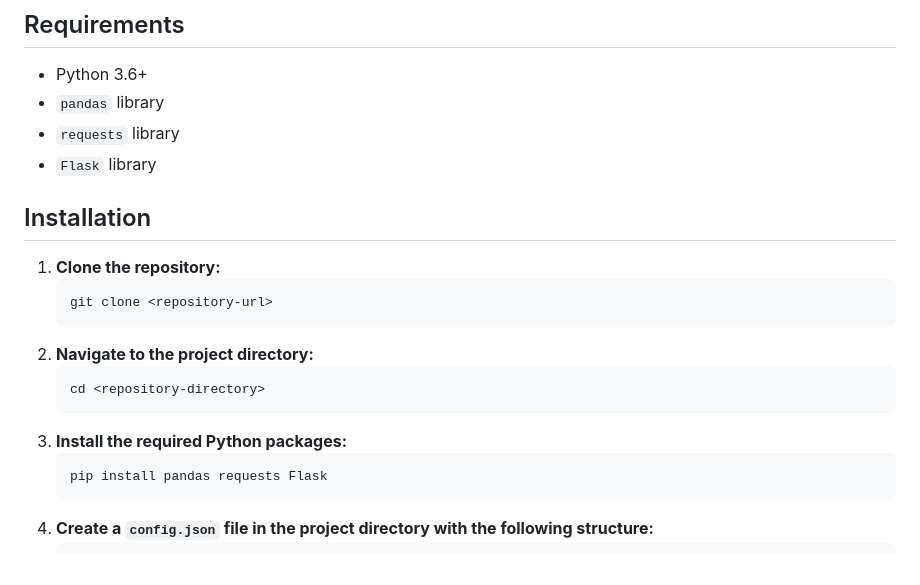
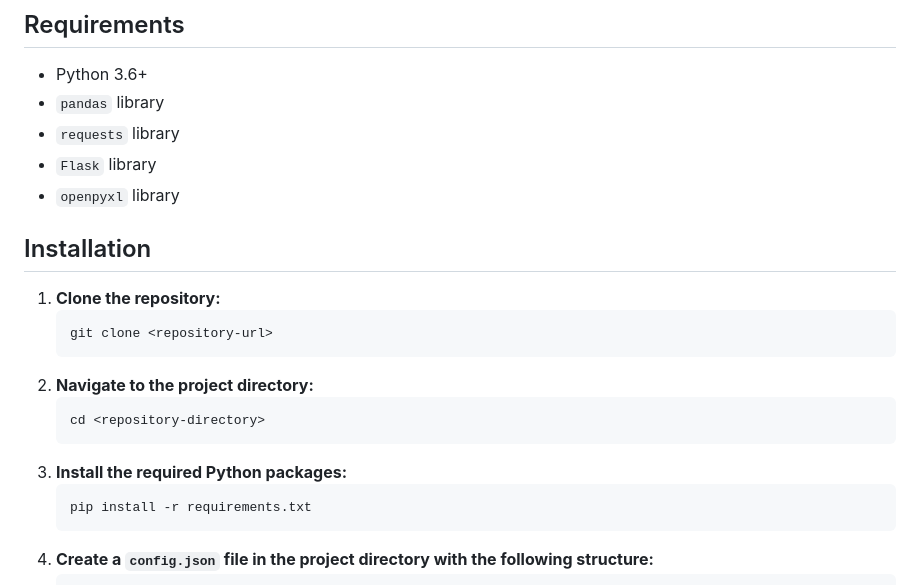
Before and after one commit to hf-ck/Genesys-Cloud-WFM-Bulk-Upload-Suite, a Markdown page: README.md, the part around one of its changes. Drawn GitHub-style.

````diff
--- a/README.md
+++ b/README.md
@@ -19,6 +19,7 @@ This script automates the process of updating agent utilization settings in Gene
 - `pandas` library
 - `requests` library
 - `Flask` library
+- `openpyxl` library
 
 ## Installation
 
@@ -32,7 +33,7 @@ This script automates the process of updating agent utilization settings in Gene
    ```
 3. **Install the required Python packages:**
    ```bash
-   pip install pandas requests Flask
+   pip install -r requirements.txt
    ```
 4. **Create a `config.json` file in the project directory with the following structure:**
    ```json
````
Also changed, not shown: other parts of README.md (+1 -1 lines).
